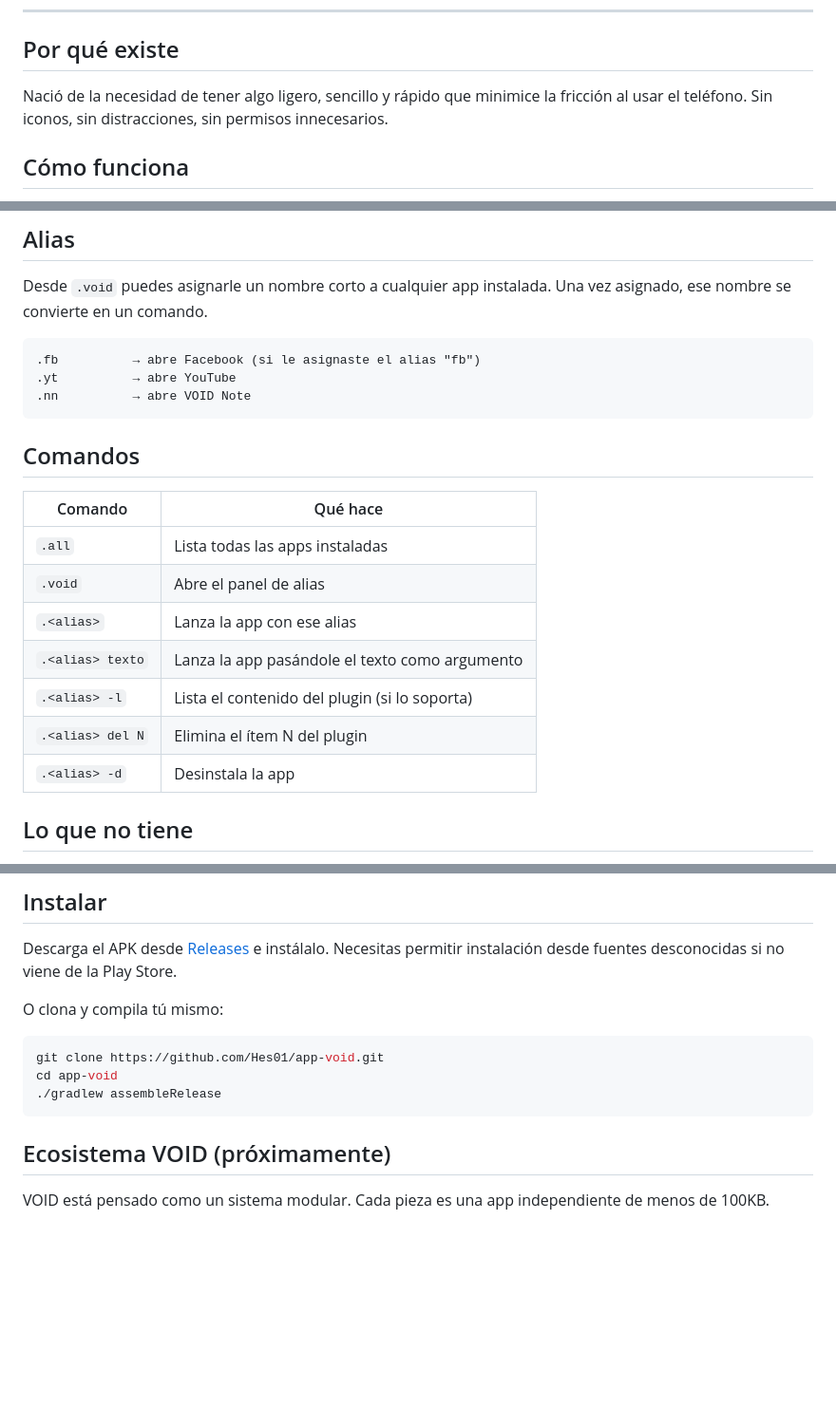
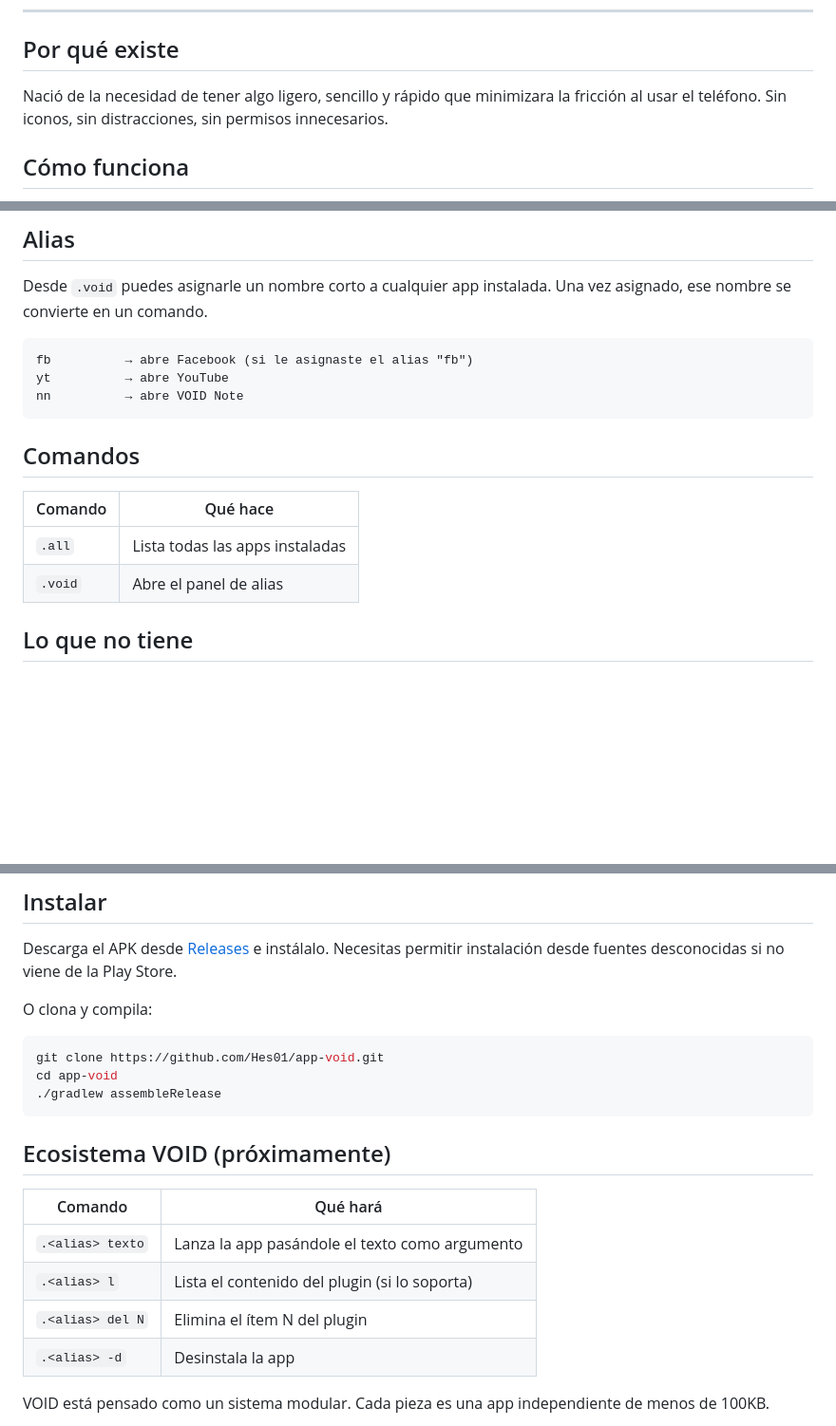
Before and after one commit to Hes01/app-void, a Markdown page: README.md, 3 parts joined by grey strips. Shown at 95% size. Rendered like a GitHub page; blank space fills up the shorter version.

Commit message:
docs: corregir ortografía en README

````diff
--- a/README.md
+++ b/README.md
@@ -27,7 +27,7 @@ Un launcher. Pantalla oscura, buscador tipo terminal, alias para todo.
 
 ## Por qué existe
 
-Nació de la necesidad de tener algo ligero, sencillo y rápido que minimice la fricción al usar el teléfono. Sin iconos, sin distracciones, sin permisos innecesarios.
+Nació de la necesidad de tener algo ligero, sencillo y rápido que minimizara la fricción al usar el teléfono. Sin iconos, sin distracciones, sin permisos innecesarios.
 
 ## Cómo funciona
 
@@ -40,9 +40,9 @@ La búsqueda aprende de ti. Si siempre abres Spotify a las 7am, a esa hora apare
 Desde `.void` puedes asignarle un nombre corto a cualquier app instalada. Una vez asignado, ese nombre se convierte en un comando.
 
 ```
-.fb          → abre Facebook (si le asignaste el alias "fb")
-.yt          → abre YouTube
-.nn          → abre VOID Note
+fb          → abre Facebook (si le asignaste el alias "fb")
+yt          → abre YouTube
+nn          → abre VOID Note
 ```
 
 ## Comandos
@@ -51,11 +51,6 @@ Desde `.void` puedes asignarle un nombre corto a cualquier app instalada. Una ve
 |---|---|
 | `.all` | Lista todas las apps instaladas |
 | `.void` | Abre el panel de alias |
-| `.<alias>` | Lanza la app con ese alias |
-| `.<alias> texto` | Lanza la app pasándole el texto como argumento |
-| `.<alias> -l` | Lista el contenido del plugin (si lo soporta) |
-| `.<alias> del N` | Elimina el ítem N del plugin |
-| `.<alias> -d` | Desinstala la app |
 
 ## Lo que no tiene
 
@@ -98,7 +93,7 @@ ui/
 
 Descarga el APK desde [Releases](https://github.com/Hes01/app-void/releases) e instálalo. Necesitas permitir instalación desde fuentes desconocidas si no viene de la Play Store.
 
-O clona y compila tú mismo:
+O clona y compila:
 
 ```bash
 git clone https://github.com/Hes01/app-void.git
@@ -107,6 +102,13 @@ cd app-void
 ```
 
 ## Ecosistema VOID (próximamente)
+
+| Comando | Qué hará |
+|---|---|
+| `.<alias> texto` | Lanza la app pasándole el texto como argumento |
+| `.<alias> l` | Lista el contenido del plugin (si lo soporta) |
+| `.<alias> del N` | Elimina el ítem N del plugin |
+| `.<alias> -d` | Desinstala la app |
 
 VOID está pensado como un sistema modular. Cada pieza es una app independiente de menos de 100KB.
 
````
Also changed, not shown: other parts of README.md (+1 -1 lines).
